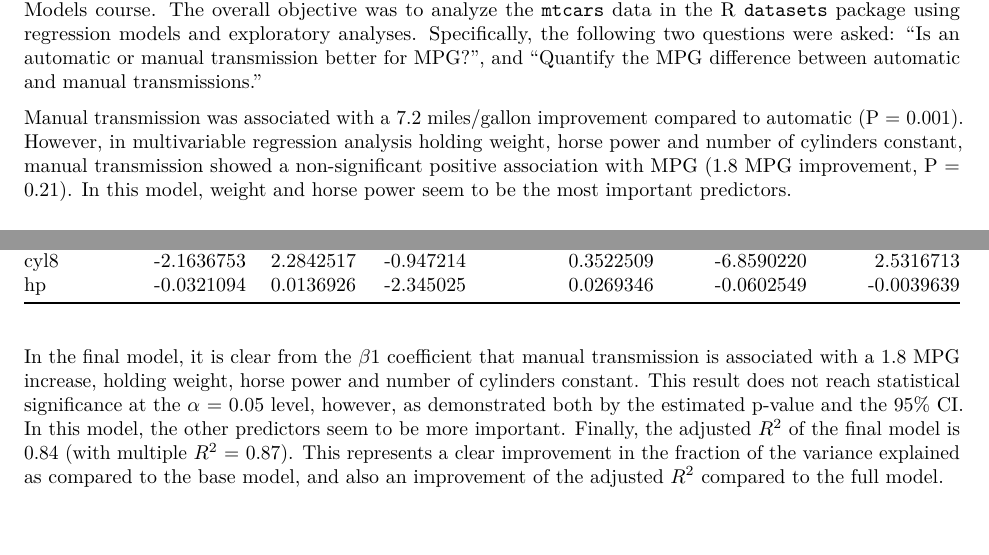
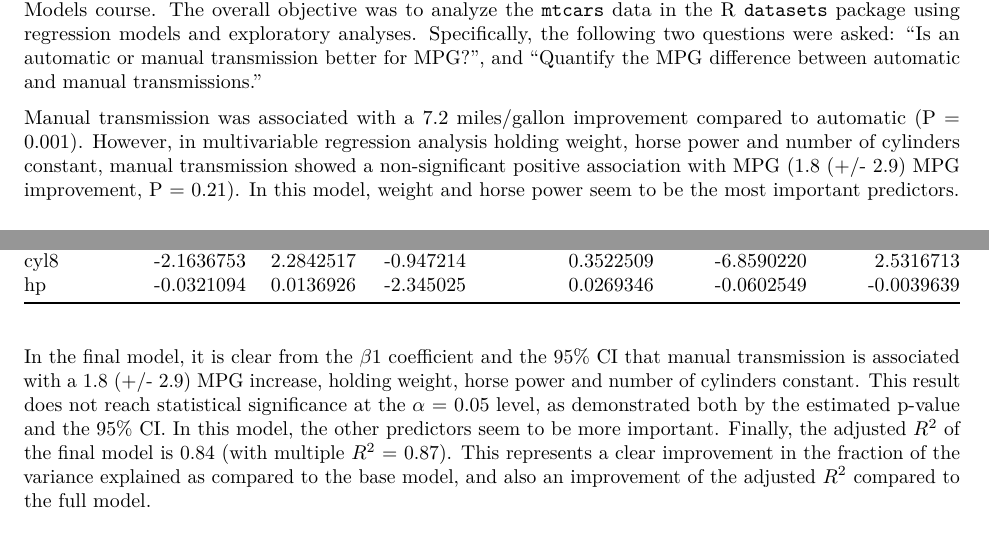
Before and after one commit to ehre/RegressionModels, an R Markdown document (Regression models course project.Rmd): two parts of pages 1 and 2 of 5, joined at a grey line, cut so that both start at the same text. Rendered offline with R 4.5, knitr and Pandoc, then LaTeX, with nearby package versions; code that draws random numbers runs with fixed seeds of ours; some code elsewhere in the file could not run offline.

Commit message:
final commit

````diff
--- a/Regression models course project.Rmd
+++ b/Regression models course project.Rmd
@@ -8,7 +8,7 @@ output: pdf_document
 #### Executive summary
 This document represents the final project in the Coursera/Johns Hopkins Regression Models course. The overall objective was to analyze the `mtcars` data in the R `datasets` package using regression models and exploratory analyses. Specifically, the following two questions were asked: "Is an automatic or manual transmission better for MPG?", and "Quantify the MPG difference between automatic and manual transmissions."
 
-Manual transmission was associated with a 7.2 miles/gallon improvement compared to automatic (P = 0.001). However, in multivariable regression analysis holding weight, horse power and number of cylinders constant, manual transmission showed a non-significant positive association with MPG (1.8 MPG improvement, P = 0.21). In this model, weight and horse power seem to be the most important predictors.
+Manual transmission was associated with a 7.2 miles/gallon improvement compared to automatic (P = 0.001). However, in multivariable regression analysis holding weight, horse power and number of cylinders constant, manual transmission showed a non-significant positive association with MPG (1.8 (+/- 2.9) MPG improvement, P = 0.21). In this model, weight and horse power seem to be the most important predictors.
 
 #### Exploratory analysis and statistical inference
 Due to space constraints, I can not show all code in this report. For those interested I refer to [the Rmd file at my GitHub repository](https://github.com/ehre/RegressionModels). Several external packages were loaded for this analysis. Details on the dataset can be found through `?mtcars`. I transformed `mtcars` into `carsFactor`, changing the following variables from numeric to factor: `cyl, vs, am, gear, carb`.
@@ -78,7 +78,7 @@ These ANOVA results (results suppressed) demonstrate both a significant differen
 kable(data.frame(summary(fitFinal)$coef, confint(fitFinal)), caption = "fitFinal <- lm(mpg ~ am + wt + cyl + hp, data = carsFactor)", col.names = c("Estimate", "Std Err", "t value", "Pr(>|t|)", "95% CI (lower)", "95% CI (upper)"))
 ```
 
-In the final model, it is clear from the $\beta1$ coefficient that manual transmission is associated with a 1.8 MPG increase, holding weight, horse power and number of cylinders constant. This result does not reach statistical significance at the $\alpha$ = 0.05 level, however, as demonstrated both by the estimated p-value and the 95% CI. In this model, the other predictors seem to be more important. Finally, the adjusted$\ R^2$ of the final model is 0.84 (with multiple$\ R^2$ = 0.87). This represents a clear improvement in the fraction of the variance explained as compared to the base model, and also an improvement of the adjusted$\ R^2$ compared to the full model.
+In the final model, it is clear from the $\beta1$ coefficient and the 95% CI that manual transmission is associated with a 1.8 (+/- 2.9) MPG increase, holding weight, horse power and number of cylinders constant. This result does not reach statistical significance at the $\alpha$ = 0.05 level, as demonstrated both by the estimated p-value and the 95% CI. In this model, the other predictors seem to be more important. Finally, the adjusted$\ R^2$ of the final model is 0.84 (with multiple$\ R^2$ = 0.87). This represents a clear improvement in the fraction of the variance explained as compared to the base model, and also an improvement of the adjusted$\ R^2$ compared to the full model.
 
 $\pagebreak$
 
````
Also changed, not shown: Regression_models_course_project.pdf.
